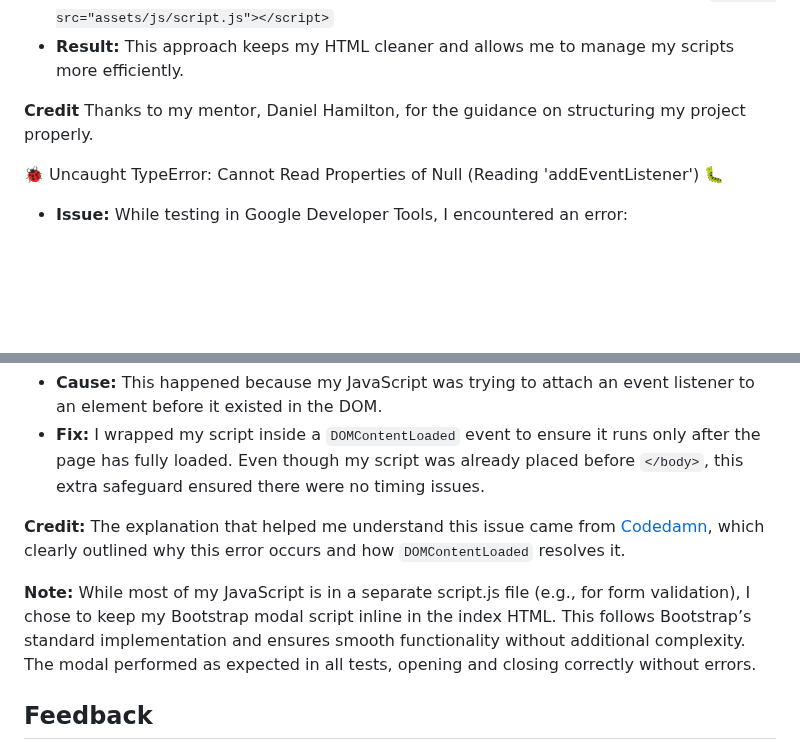
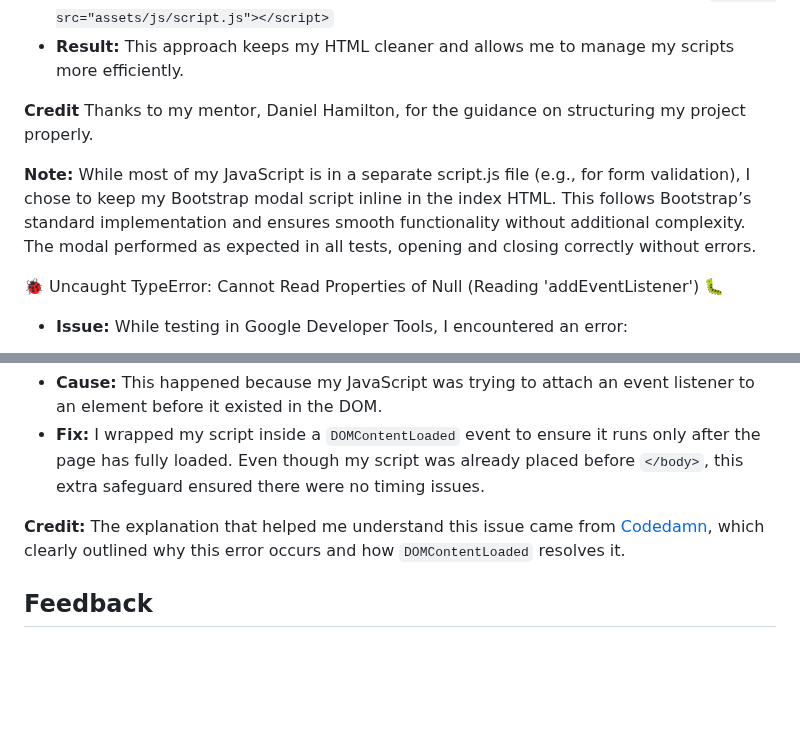
Before and after one commit to Seren-Hughes/boops-and-snoots-rescue, a Markdown page: TESTING.md, 2 parts joined by grey strips. Drawn GitHub-style; blank space fills up the shorter version.

Commit message:
docs: add note about bootstrap modal inline html script to testing.md

```diff
--- a/TESTING.md
+++ b/TESTING.md
@@ -605,6 +605,8 @@ JavaScript validation: Prevents invalid characters
 
 **Credit** Thanks to my mentor, Daniel Hamilton, for the guidance on structuring my project properly.
 
+**Note:** While most of my JavaScript is in a separate script.js file (e.g., for form validation), I chose to keep my Bootstrap modal script inline in the index HTML. This follows Bootstrap’s standard implementation and ensures smooth functionality without additional complexity. The modal performed as expected in all tests, opening and closing correctly without errors.
+
 🐞 Uncaught TypeError: Cannot Read Properties of Null (Reading 'addEventListener') 🐛
 
 - **Issue:** While testing in Google Developer Tools, I encountered an error:
@@ -617,8 +619,6 @@ Even though my script was already placed before `</body>`, this extra safeguard
 
 **Credit:** The explanation that helped me understand this issue came from [Codedamn](https://codedamn.com/news/javascript/fixing-cannot-read-property-addeventlistener-of-null-error-in-javascript), which clearly outlined why this error occurs and how `DOMContentLoaded` resolves it.
 
-**Note:** While most of my JavaScript is in a separate script.js file (e.g., for form validation), I chose to keep my Bootstrap modal script inline in the index HTML. This follows Bootstrap’s standard implementation and ensures smooth functionality without additional complexity. The modal performed as expected in all tests, opening and closing correctly without errors.
-
 ## Feedback
 
 I have thoroughly tested this project to ensure functionality, usability, and responsiveness. However, I welcome any feedback or suggestions for improvement. If you spot any issues or have ideas on how this project could be enhanced, please feel free to reach out.
```
